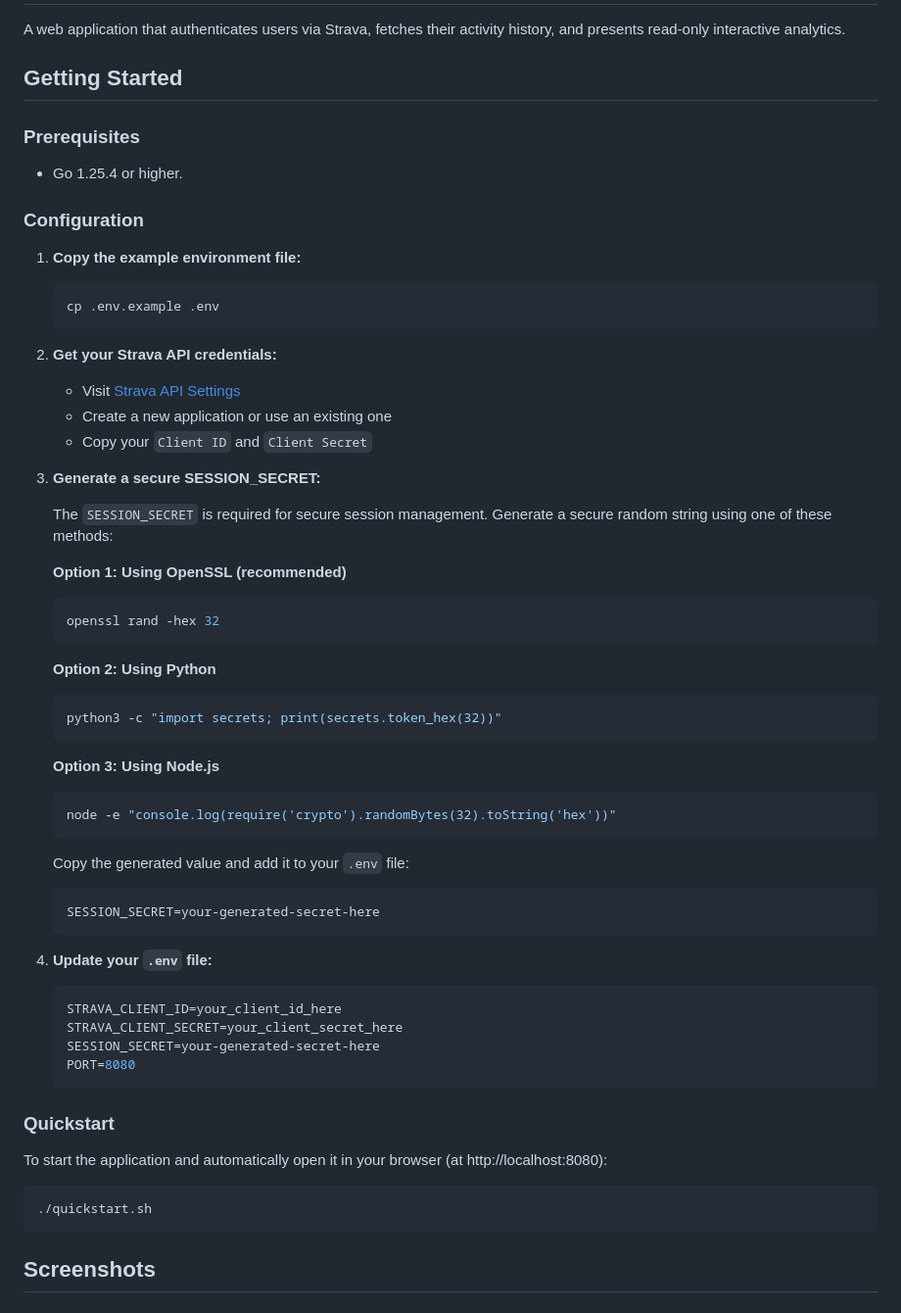
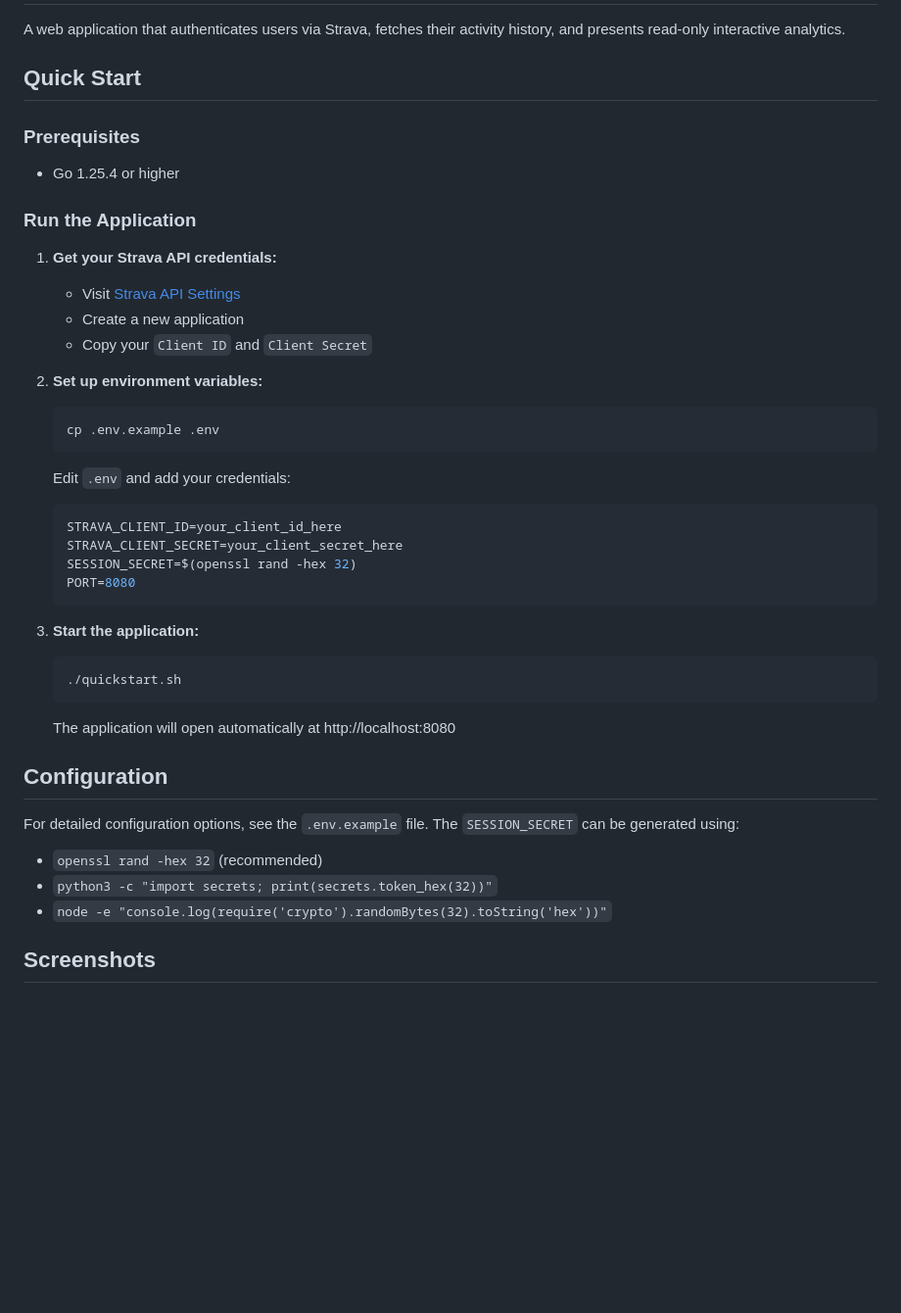
Before and after one commit to arun-gupta/strava-stats-go, a Markdown page: README.md, the part around the change. Shown: that part at 98% size. Drawn GitHub-style; blank space fills up the shorter version.

Commit message:
Reorganize README: Move Quickstart to top and simplify Configuration
- Move Quickstart section before Configuration
- Simplify Quickstart with 3 easy steps
- Reduce Configuration section to essential details
- Make it easier for users to get started quickly
- Move detailed SESSION_SECRET generation to Configuration section

````diff
--- a/README.md
+++ b/README.md
@@ -2,62 +2,44 @@
 
 A web application that authenticates users via Strava, fetches their activity history, and presents read-only interactive analytics.
 
-## Getting Started
+## Quick Start
 
 ### Prerequisites
-*   Go 1.25.4 or higher.
+*   Go 1.25.4 or higher
 
-### Configuration
+### Run the Application
 
-1. **Copy the example environment file:**
+1. **Get your Strava API credentials:**
+   *   Visit [Strava API Settings](https://www.strava.com/settings/api)
+   *   Create a new application
+   *   Copy your `Client ID` and `Client Secret`
+
+2. **Set up environment variables:**
    ```bash
    cp .env.example .env
    ```
 
-2. **Get your Strava API credentials:**
-   *   Visit [Strava API Settings](https://www.strava.com/settings/api)
-   *   Create a new application or use an existing one
-   *   Copy your `Client ID` and `Client Secret`
-
-3. **Generate a secure SESSION_SECRET:**
-
-   The `SESSION_SECRET` is required for secure session management. Generate a secure random string using one of these methods:
-
-   **Option 1: Using OpenSSL (recommended)**
-   ```bash
-   openssl rand -hex 32
-   ```
-
-   **Option 2: Using Python**
-   ```bash
-   python3 -c "import secrets; print(secrets.token_hex(32))"
-   ```
-
-   **Option 3: Using Node.js**
-   ```bash
-   node -e "console.log(require('crypto').randomBytes(32).toString('hex'))"
-   ```
-
-   Copy the generated value and add it to your `.env` file:
-   ```bash
-   SESSION_SECRET=your-generated-secret-here
-   ```
-
-4. **Update your `.env` file:**
+   Edit `.env` and add your credentials:
    ```bash
    STRAVA_CLIENT_ID=your_client_id_here
    STRAVA_CLIENT_SECRET=your_client_secret_here
-   SESSION_SECRET=your-generated-secret-here
+   SESSION_SECRET=$(openssl rand -hex 32)
    PORT=8080
    ```
 
-### Quickstart
+3. **Start the application:**
+   ```bash
+   ./quickstart.sh
+   ```
 
-To start the application and automatically open it in your browser (at http://localhost:8080):
+   The application will open automatically at http://localhost:8080
 
-```bash
-./quickstart.sh
-```
+## Configuration
+
+For detailed configuration options, see the `.env.example` file. The `SESSION_SECRET` can be generated using:
+- `openssl rand -hex 32` (recommended)
+- `python3 -c "import secrets; print(secrets.token_hex(32))"`
+- `node -e "console.log(require('crypto').randomBytes(32).toString('hex'))"`
 
 ## Screenshots
 
````
